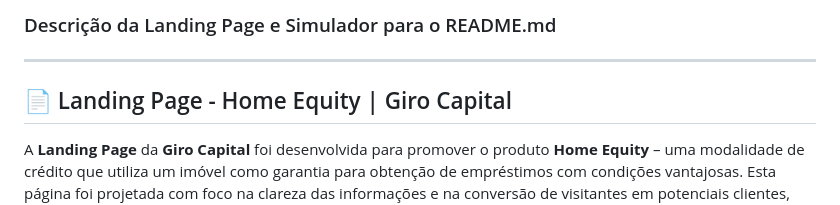
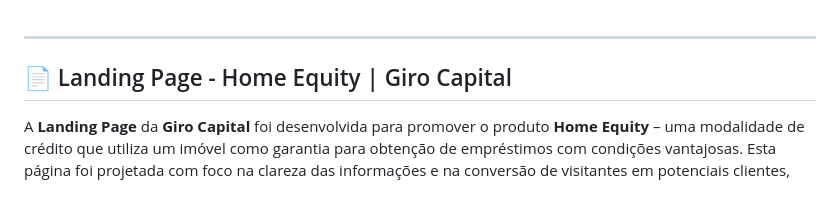
Before and after one commit to lucasvininx/home_equity_girocapital, a Markdown page: README.md, the part around the change. Drawn GitHub-style.

Commit message:
README.md atualizado.

```diff
--- a/README.md
+++ b/README.md
@@ -1,4 +1,3 @@
-### Descrição da Landing Page e Simulador para o README.md
 
 ---
 
```
